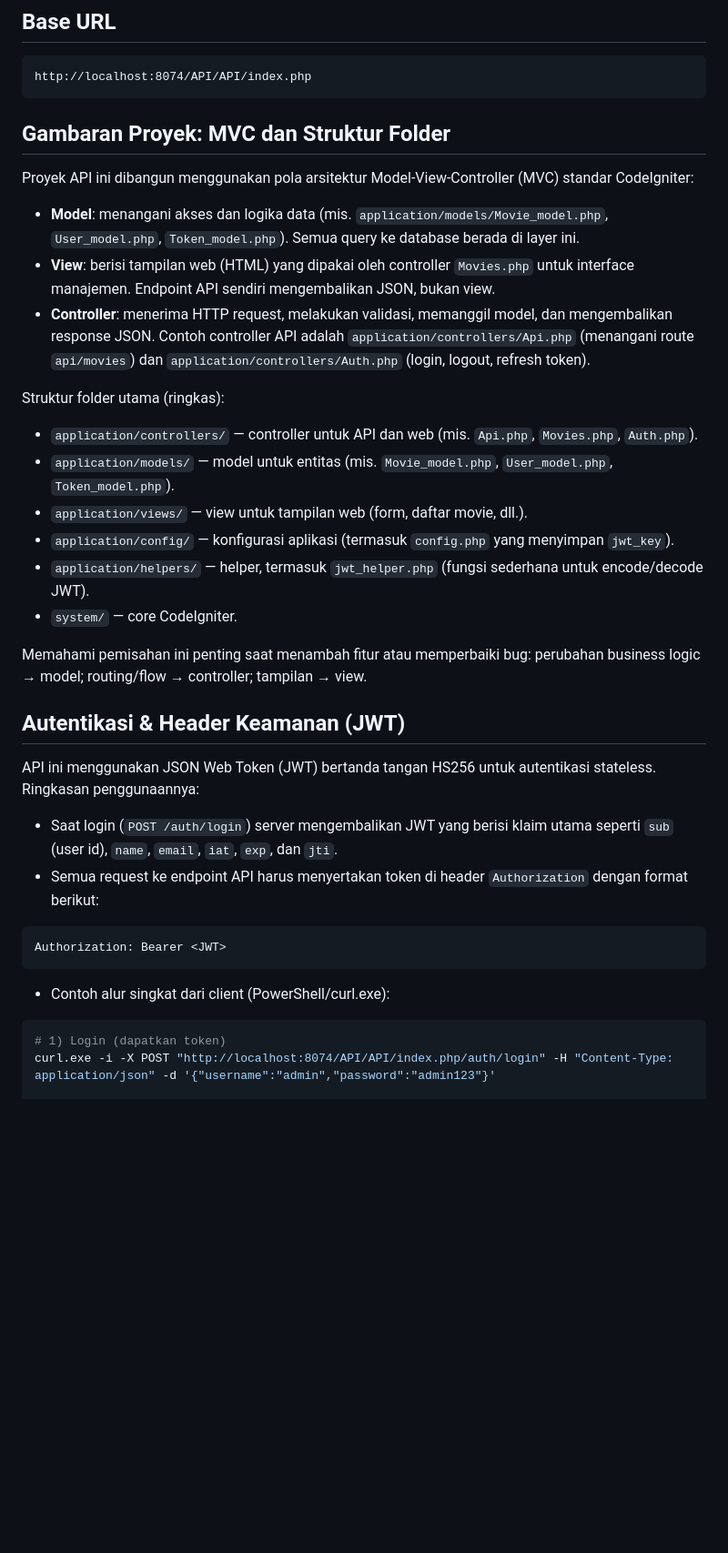
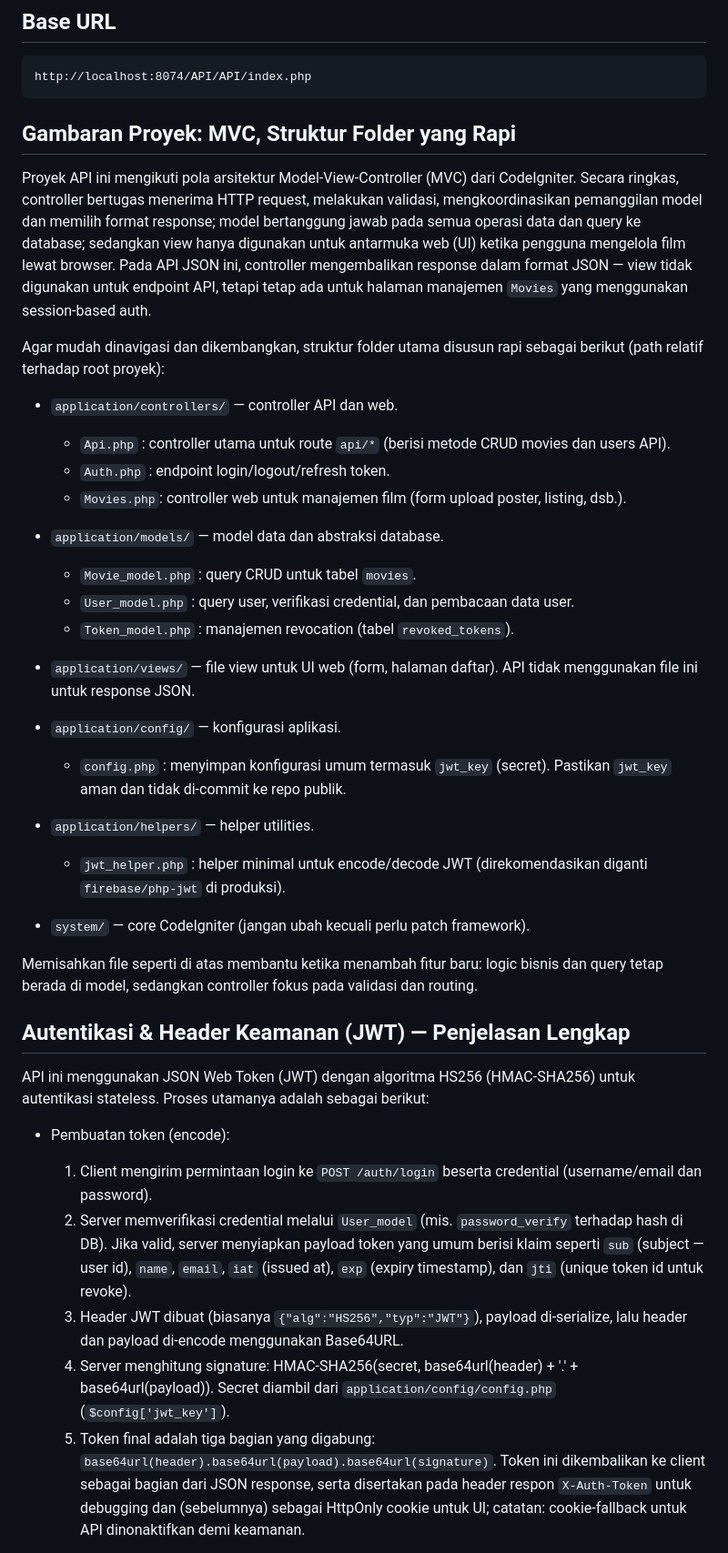
Before and after one commit to SatriaRidhoRamadana/Web-Manajemen-Movies-Sederhana, a Markdown page: MOVIES_API_DOCUMENTATION.md, the part around the change printed below. Shown: that part at 91% size. Drawn GitHub-style; blank space fills up the shorter version.

Commit message:
Docs: expand MVC and JWT explanations

````diff
--- a/MOVIES_API_DOCUMENTATION.md
+++ b/MOVIES_API_DOCUMENTATION.md
@@ -6,40 +6,42 @@ Dokumentasi endpoint API untuk Movies yang dapat digunakan untuk testing di Post
 ```
 http://localhost:8074/API/API/index.php
 ```
+## Gambaran Proyek: MVC, Struktur Folder yang Rapi
 
-## Gambaran Proyek: MVC dan Struktur Folder
+Proyek API ini mengikuti pola arsitektur Model-View-Controller (MVC) dari CodeIgniter. Secara ringkas, controller bertugas menerima HTTP request, melakukan validasi, mengkoordinasikan pemanggilan model dan memilih format response; model bertanggung jawab pada semua operasi data dan query ke database; sedangkan view hanya digunakan untuk antarmuka web (UI) ketika pengguna mengelola film lewat browser. Pada API JSON ini, controller mengembalikan response dalam format JSON — view tidak digunakan untuk endpoint API, tetapi tetap ada untuk halaman manajemen `Movies` yang menggunakan session-based auth.
 
-Proyek API ini dibangun menggunakan pola arsitektur Model-View-Controller (MVC) standar CodeIgniter:
+Agar mudah dinavigasi dan dikembangkan, struktur folder utama disusun rapi sebagai berikut (path relatif terhadap root proyek):
 
-- **Model**: menangani akses dan logika data (mis. `application/models/Movie_model.php`, `User_model.php`, `Token_model.php`). Semua query ke database berada di layer ini.
-- **View**: berisi tampilan web (HTML) yang dipakai oleh controller `Movies.php` untuk interface manajemen. Endpoint API sendiri mengembalikan JSON, bukan view.
-- **Controller**: menerima HTTP request, melakukan validasi, memanggil model, dan mengembalikan response JSON. Contoh controller API adalah `application/controllers/Api.php` (menangani route `api/movies`) dan `application/controllers/Auth.php` (login, logout, refresh token).
+- `application/controllers/` — controller API dan web.
+  - `Api.php`  : controller utama untuk route `api/*` (berisi metode CRUD movies dan users API).
+  - `Auth.php` : endpoint login/logout/refresh token.
+  - `Movies.php`: controller web untuk manajemen film (form upload poster, listing, dsb.).
 
-Struktur folder utama (ringkas):
+- `application/models/` — model data dan abstraksi database.
+  - `Movie_model.php`  : query CRUD untuk tabel `movies`.
+  - `User_model.php`   : query user, verifikasi credential, dan pembacaan data user.
+  - `Token_model.php`  : manajemen revocation (tabel `revoked_tokens`).
 
-- `application/controllers/`  — controller untuk API dan web (mis. `Api.php`, `Movies.php`, `Auth.php`).
-- `application/models/`       — model untuk entitas (mis. `Movie_model.php`, `User_model.php`, `Token_model.php`).
-- `application/views/`        — view untuk tampilan web (form, daftar movie, dll.).
-- `application/config/`       — konfigurasi aplikasi (termasuk `config.php` yang menyimpan `jwt_key`).
-- `application/helpers/`      — helper, termasuk `jwt_helper.php` (fungsi sederhana untuk encode/decode JWT).
-- `system/`                  — core CodeIgniter.
+- `application/views/` — file view untuk UI web (form, halaman daftar). API tidak menggunakan file ini untuk response JSON.
 
-Memahami pemisahan ini penting saat menambah fitur atau memperbaiki bug: perubahan business logic → model; routing/flow → controller; tampilan → view.
+- `application/config/` — konfigurasi aplikasi.
+  - `config.php` : menyimpan konfigurasi umum termasuk `jwt_key` (secret). Pastikan `jwt_key` aman dan tidak di-commit ke repo publik.
 
-## Autentikasi & Header Keamanan (JWT)
+- `application/helpers/` — helper utilities.
+  - `jwt_helper.php` : helper minimal untuk encode/decode JWT (direkomendasikan diganti `firebase/php-jwt` di produksi).
 
-API ini menggunakan JSON Web Token (JWT) bertanda tangan HS256 untuk autentikasi stateless. Ringkasan penggunaannya:
+- `system/` — core CodeIgniter (jangan ubah kecuali perlu patch framework).
 
-- Saat login (`POST /auth/login`) server mengembalikan JWT yang berisi klaim utama seperti `sub` (user id), `name`, `email`, `iat`, `exp`, dan `jti`.
-- Semua request ke endpoint API harus menyertakan token di header `Authorization` dengan format berikut:
+Memisahkan file seperti di atas membantu ketika menambah fitur baru: logic bisnis dan query tetap berada di model, sedangkan controller fokus pada validasi dan routing.
 
-```
-Authorization: Bearer <JWT>
-```
+## Autentikasi & Header Keamanan (JWT) — Penjelasan Lengkap
 
-- Contoh alur singkat dari client (PowerShell/curl.exe):
+API ini menggunakan JSON Web Token (JWT) dengan algoritma HS256 (HMAC-SHA256) untuk autentikasi stateless. Proses utamanya adalah sebagai berikut:
 
-```powershell
-# 1) Login (dapatkan token)
-curl.exe -i -X POST "http://localhost:8074/API/API/index.php/auth/login" -H "Content-Type: application/json" -d '{"username":"admin","password":"admin123"}'
+- Pembuatan token (encode):
+  1. Client mengirim permintaan login ke `POST /auth/login` beserta credential (username/email dan password).
+  2. Server memverifikasi credential melalui `User_model` (mis. `password_verify` terhadap hash di DB). Jika valid, server menyiapkan payload token yang umum berisi klaim seperti `sub` (subject — user id), `name`, `email`, `iat` (issued at), `exp` (expiry timestamp), dan `jti` (unique token id untuk revoke).
+  3. Header JWT dibuat (biasanya `{"alg":"HS256","typ":"JWT"}`), payload di-serialize, lalu header dan payload di-encode menggunakan Base64URL.
+  4. Server menghitung signature: HMAC-SHA256(secret, base64url(header) + '.' + base64url(payload)). Secret diambil dari `application/config/config.php` (`$config['jwt_key']`).
+  5. Token final adalah tiga bagian yang digabung: `base64url(header).base64url(payload).base64url(signature)`. Token ini dikembalikan ke client sebagai bagian dari JSON response, serta disertakan pada header respon `X-Auth-Token` untuk debugging dan (sebelumnya) sebagai HttpOnly cookie untuk UI; catatan: cookie-fallback untuk API dinonaktifkan demi keamanan.
 
````
Also changed, not shown: other parts of MOVIES_API_DOCUMENTATION.md (+21 -7 lines).
